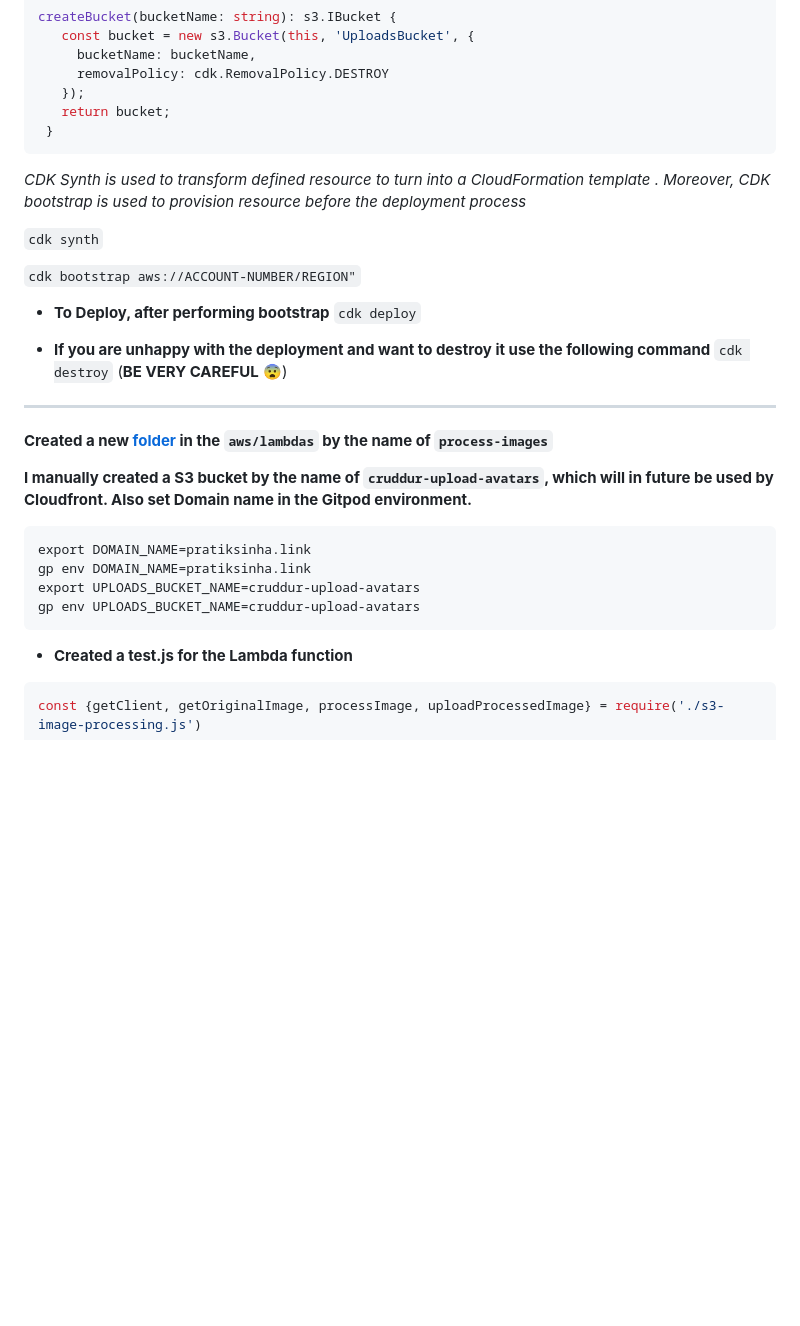
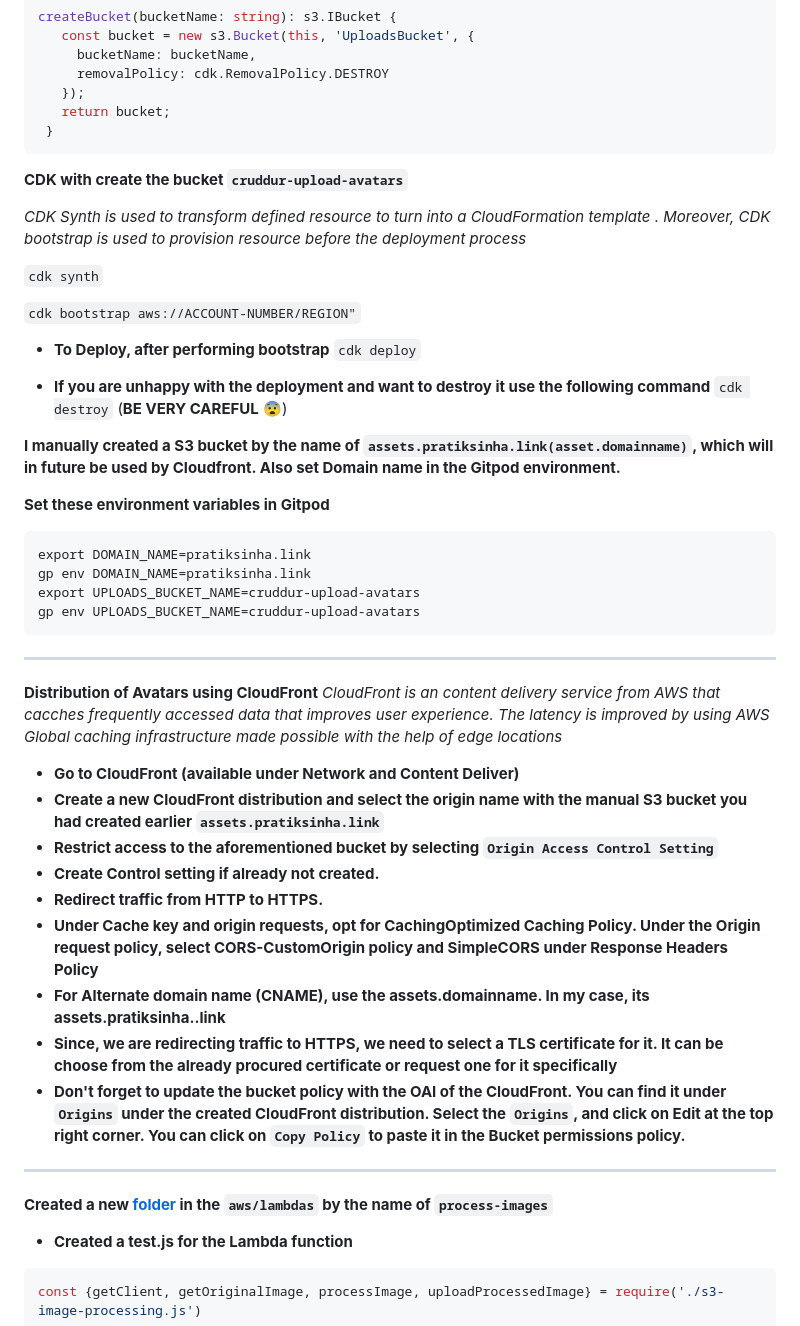
Before and after one commit to pratiksinha-kol/aws-bootcamp-cruddur-2023, a Markdown page: journal/week8.md, the part around the change. Drawn GitHub-style; blank space fills up the shorter version.

````diff
--- a/journal/week8.md
+++ b/journal/week8.md
@@ -25,6 +25,7 @@ createBucket(bucketName: string): s3.IBucket {
     return bucket;
   }
 ```
+**CDK with create the bucket `cruddur-upload-avatars`**
 
 _CDK Synth is used to transform defined resource to turn into a CloudFormation template . Moreover, CDK bootstrap is used to provision resource before the deployment process_
 
@@ -37,18 +38,35 @@ _CDK Synth is used to transform defined resource to turn into a CloudFormation t
 
 - **If you are unhappy with the deployment and want to destroy it use the following command**
 ```cdk destroy``` (**BE VERY CAREFUL** :fearful:)
-** **
 
-**Created a new [folder](https://github.com/pratiksinha-kol/aws-bootcamp-cruddur-2023/tree/main/aws/lambdas/process-images) in the `aws/lambdas` by the name of `process-images`**
+**I manually created a S3 bucket by the name of `assets.pratiksinha.link(asset.domainname)`, which will in future be used by Cloudfront. Also set Domain name in the Gitpod environment.**
 
-**I manually created a S3 bucket by the name of `cruddur-upload-avatars`, which will in future be used by Cloudfront. Also set Domain name in the Gitpod environment.**
-
+**Set these environment variables in Gitpod**
 ```
 export DOMAIN_NAME=pratiksinha.link
 gp env DOMAIN_NAME=pratiksinha.link
 export UPLOADS_BUCKET_NAME=cruddur-upload-avatars
 gp env UPLOADS_BUCKET_NAME=cruddur-upload-avatars
 ```
+
+** **
+
+**Distribution of Avatars using CloudFront**
+_CloudFront is an content delivery service from AWS that cacches frequently accessed data that improves user experience. The latency is improved by using AWS Global caching infrastructure made possible with the help of edge locations_
+
+- **Go to CloudFront (available under Network and Content Deliver)**
+- **Create a new CloudFront distribution and select the origin name with the manual S3 bucket you had created earlier `assets.pratiksinha.link`**
+- **Restrict access to the aforementioned bucket by selecting `Origin Access Control Setting`**
+- **Create Control setting if already not created.**
+- **Redirect traffic from HTTP to HTTPS.**
+- **Under Cache key and origin requests, opt for CachingOptimized Caching Policy. Under the Origin request policy, select CORS-CustomOrigin policy and SimpleCORS under Response Headers Policy**
+- **For Alternate domain name (CNAME), use the assets.domainname. In my case, its assets.pratiksinha..link**
+- **Since, we are redirecting traffic to HTTPS, we need to select a TLS certificate for it. It can be choose from the already procured certificate or request one for it specifically**
+- **Don't forget to update the bucket policy with the OAI of the CloudFront. You can find it under `Origins` under the created CloudFront distribution. Select the `Origins`, and click      on Edit at the top right corner. You can click on `Copy Policy` to paste it in the Bucket permissions policy.**
+
+** **
+
+**Created a new [folder](https://github.com/pratiksinha-kol/aws-bootcamp-cruddur-2023/tree/main/aws/lambdas/process-images) in the `aws/lambdas` by the name of `process-images`**
 
 - **Created a test.js for the Lambda function**
 ```ts
````
